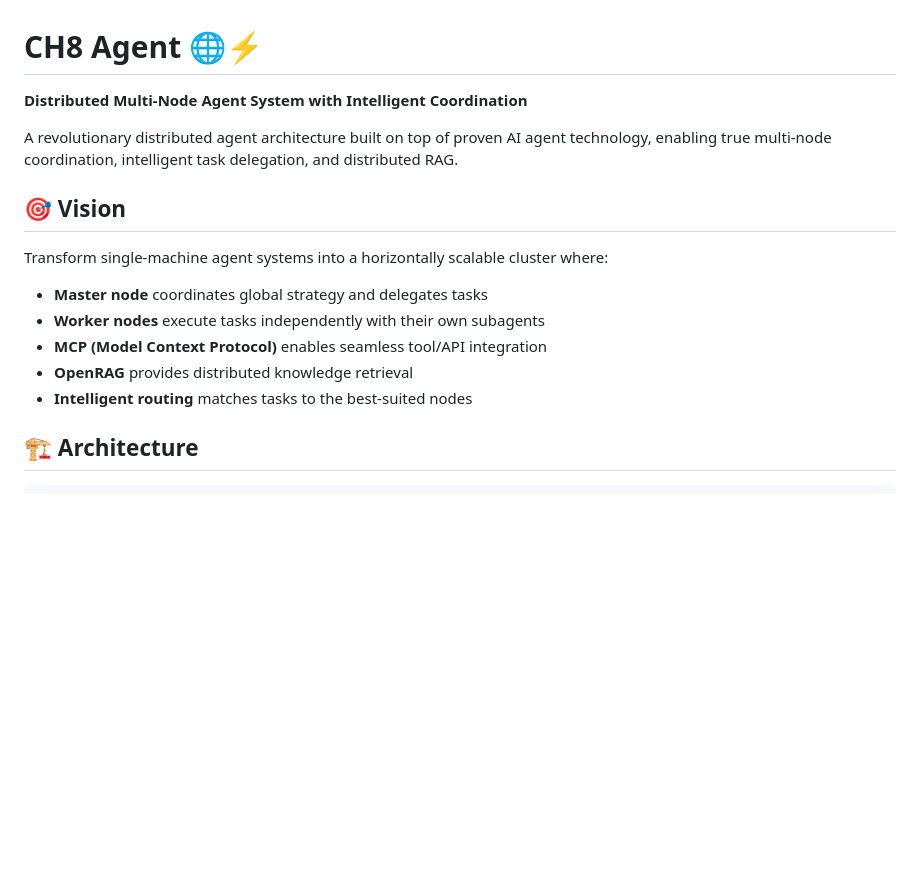
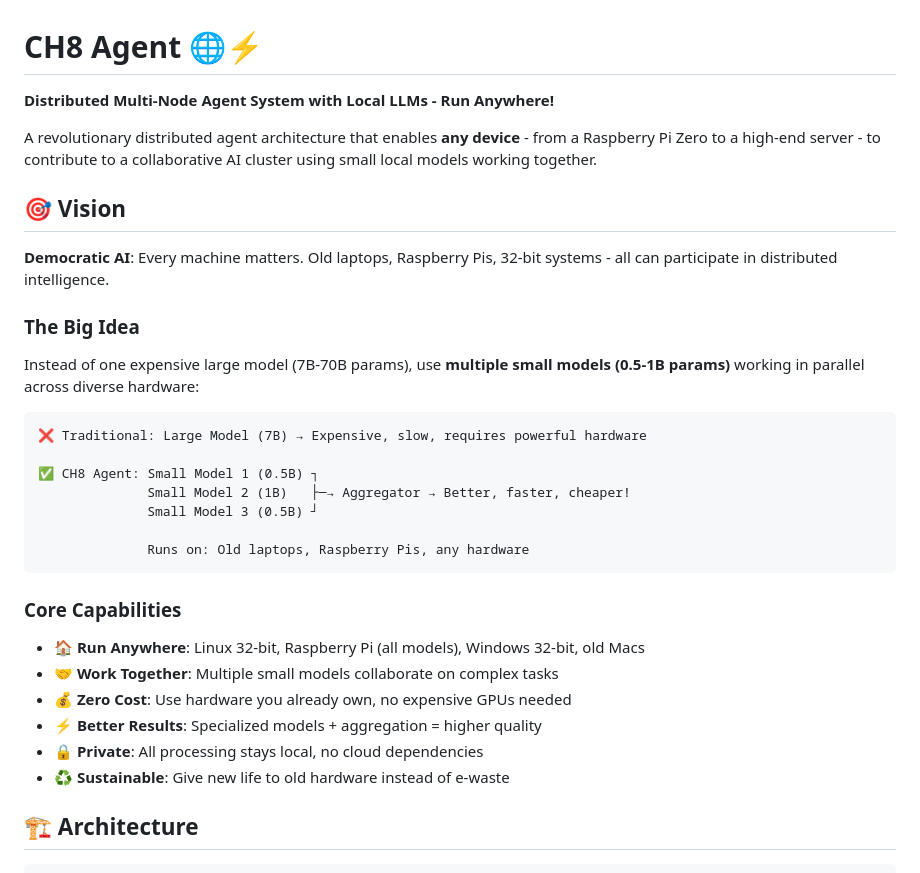
Before and after one commit to hudsonrj/ch8-cluster-agent, a Markdown page: README.md, the part around one of its changes. Drawn GitHub-style; blank space fills up the shorter version.

````diff
--- a/README.md
+++ b/README.md
@@ -1,18 +1,35 @@
 # CH8 Agent 🌐⚡
 
-**Distributed Multi-Node Agent System with Intelligent Coordination**
+**Distributed Multi-Node Agent System with Local LLMs - Run Anywhere!**
 
-A revolutionary distributed agent architecture built on top of proven AI agent technology, enabling true multi-node coordination, intelligent task delegation, and distributed RAG.
+A revolutionary distributed agent architecture that enables **any device** - from a Raspberry Pi Zero to a high-end server - to contribute to a collaborative AI cluster using small local models working together.
 
 ## 🎯 Vision
 
-Transform single-machine agent systems into a horizontally scalable cluster where:
+**Democratic AI**: Every machine matters. Old laptops, Raspberry Pis, 32-bit systems - all can participate in distributed intelligence.
 
-- **Master node** coordinates global strategy and delegates tasks
-- **Worker nodes** execute tasks independently with their own subagents
-- **MCP (Model Context Protocol)** enables seamless tool/API integration
-- **OpenRAG** provides distributed knowledge retrieval
-- **Intelligent routing** matches tasks to the best-suited nodes
+### The Big Idea
+
+Instead of one expensive large model (7B-70B params), use **multiple small models (0.5-1B params)** working in parallel across diverse hardware:
+
+```
+❌ Traditional: Large Model (7B) → Expensive, slow, requires powerful hardware
+
+✅ CH8 Agent: Small Model 1 (0.5B) ┐
+              Small Model 2 (1B)   ├─→ Aggregator → Better, faster, cheaper!
+              Small Model 3 (0.5B) ┘
+
+              Runs on: Old laptops, Raspberry Pis, any hardware
+```
+
+### Core Capabilities
+
+- 🏠 **Run Anywhere**: Linux 32-bit, Raspberry Pi (all models), Windows 32-bit, old Macs
+- 🤝 **Work Together**: Multiple small models collaborate on complex tasks
+- 💰 **Zero Cost**: Use hardware you already own, no expensive GPUs needed
+- ⚡ **Better Results**: Specialized models + aggregation = higher quality
+- 🔒 **Private**: All processing stays local, no cloud dependencies
+- ♻️ **Sustainable**: Give new life to old hardware instead of e-waste
 
 ## 🏗️ Architecture
 
````
Also changed, not shown: other parts of README.md (+104 -24 lines).
